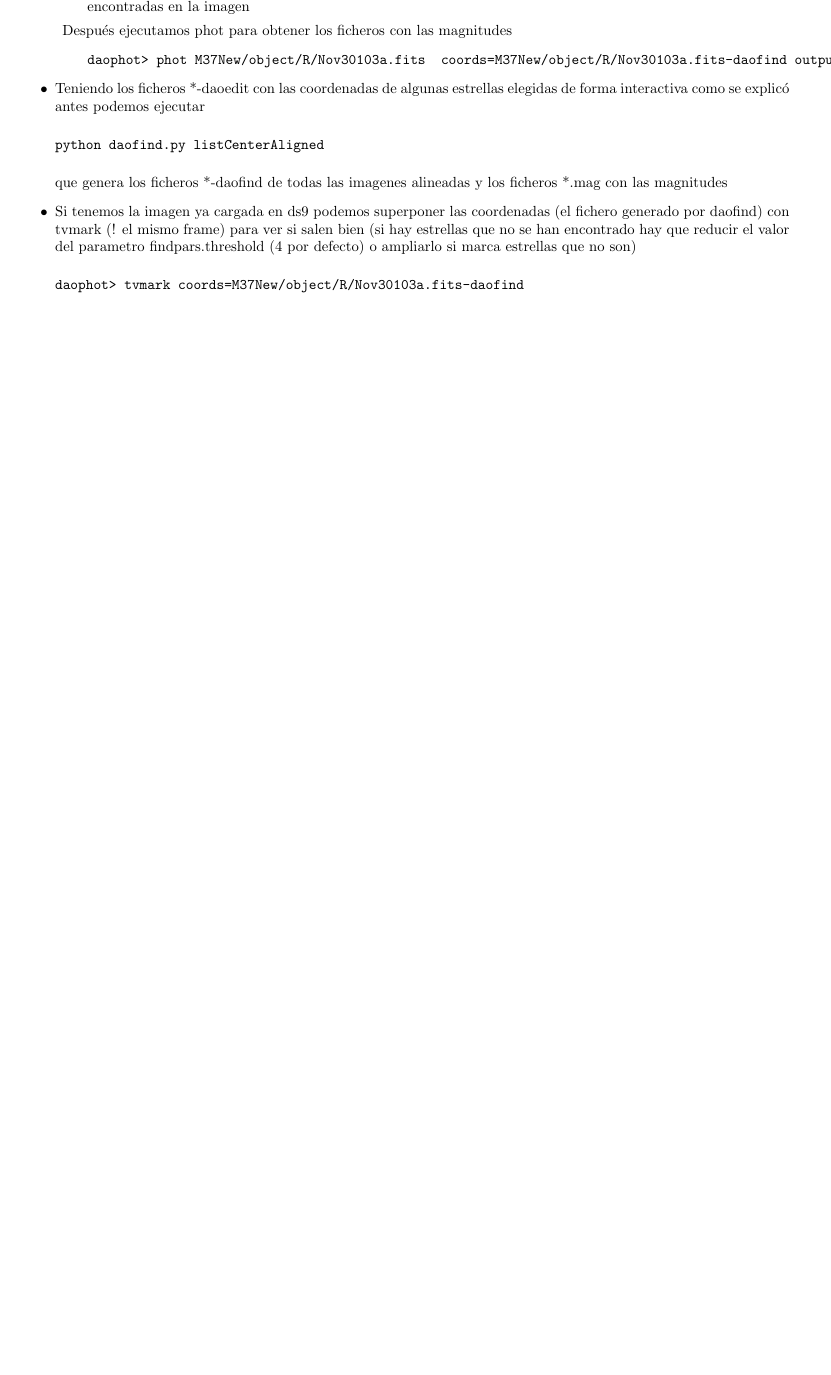
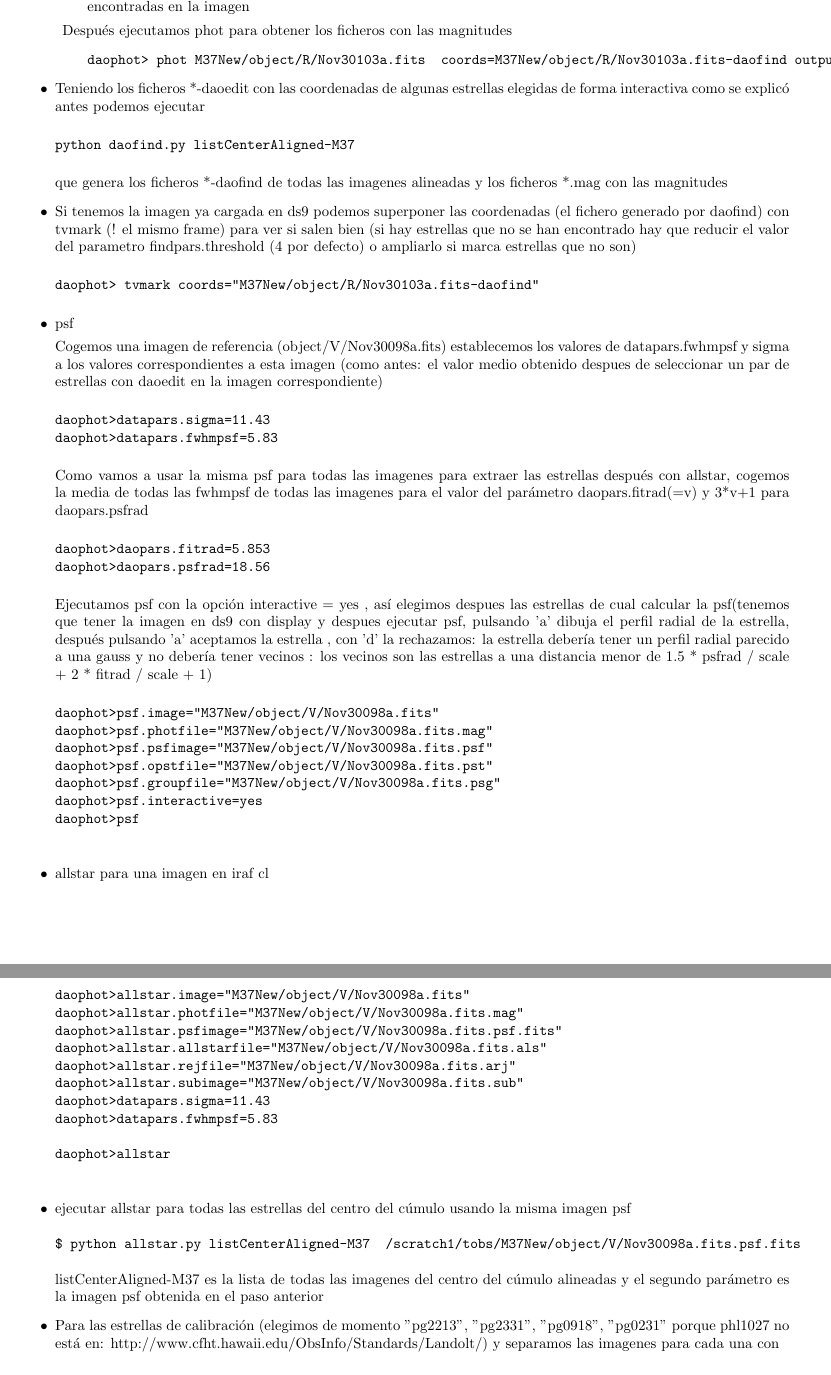
Before and after one commit to beevageeva/tobs, a LaTeX document (r.tex): part of page 9 of 9 before the commit and two parts of pages 9 and 10 of 10 after it, the two joined at a grey line, cut so that both start at the same text, the shorter picture padded with empty space. The pictures show the PDF file r.pdf that the author committed with the source.

Commit message:
last friday

```diff
--- a/r.tex
+++ b/r.tex
@@ -577,10 +577,49 @@ que genera los ficheros *-daofind de todas las imagenes alineadas y los ficheros
 (si hay estrellas que no se han encontrado hay que reducir el valor del parametro  findpars.threshold (4 por defecto) o ampliarlo si marca estrellas que no son)
 
 \begin{verbatim}
-daophot> tvmark coords=M37New/object/R/Nov30103a.fits-daofind
+daophot> tvmark coords="M37New/object/R/Nov30103a.fits-daofind"
+\end{verbatim}
+
+\item psf
+
+Cogemos una imagen de referencia (object/V/Nov30098a.fits) establecemos los valores de datapars.fwhmpsf y sigma a los valores correspondientes a esta imagen (como antes: el valor medio obtenido despues de seleccionar un par de estrellas con daoedit en la imagen correspondiente)
+
+\begin{verbatim}
+	daophot>datapars.sigma=11.43
+	daophot>datapars.fwhmpsf=5.83
+\end{verbatim}
+
+Como vamos a usar la misma psf para todas las imagenes para extraer las estrellas después con allstar, cogemos la media de todas las fwhmpsf de todas las imagenes para el valor del parámetro daopars.fitrad(=v) y 3*v+1 para daopars.psfrad
+
+\begin{verbatim}
+	daophot>daopars.fitrad=5.853
+	daophot>daopars.psfrad=18.56
+\end{verbatim}
+
+Ejecutamos psf con la opción interactive = yes , así elegimos despues las estrellas  de cual calcular la psf(tenemos que tener la imagen en ds9 con display y despues ejecutar psf,
+pulsando 'a' dibuja el perfil radial de la estrella,
+después pulsando 'a' aceptamos la estrella , con 'd' la rechazamos:
+la estrella debería tener un perfil radial parecido a una gauss y no debería tener vecinos : los vecinos son las estrellas a una distancia menor de 1.5 * psfrad / scale + 2 * fitrad / scale + 1)
+
+\begin{verbatim}
+	daophot>psf.image="M37New/object/V/Nov30098a.fits"
+	daophot>psf.photfile="M37New/object/V/Nov30098a.fits.mag"
+	daophot>psf.psfimage="M37New/object/V/Nov30098a.fits.psf"
+	daophot>psf.opstfile="M37New/object/V/Nov30098a.fits.pst"
+	daophot>psf.groupfile="M37New/object/V/Nov30098a.fits.psg"
+	daophot>psf.interactive=yes
+	daophot>psf
+
 \end{verbatim}
 
 
-\item allstar
+
+\item allstar para una imagen en iraf cl
 
 \begin{verbatim}
+	daophot>allstar.image="M37New/object/V/Nov30098a.fits"
+	daophot>allstar.photfile="M37New/object/V/Nov30098a.fits.mag"
+	daophot>allstar.psfimage="M37New/object/V/Nov30098a.fits.psf.fits"
+	daophot>allstar.allstarfile="M37New/object/V/Nov30098a.fits.als"
+	daophot>allstar.rejfile="M37New/object/V/Nov30098a.fits.arj"
+	daophot>allstar.subimage="M37New/object/V/Nov30098a.fits.sub"
@@ -594,3 +627,19 @@ daophot> tvmark coords=M37New/object/R/Nov30103a.fits-daofind
 	daophot>datapars.fwhmpsf=5.83
 
 	daophot>allstar
+
+\end{verbatim}
+
+\item ejecutar allstar para todas las estrellas del centro del cúmulo usando la misma imagen psf
+\begin{verbatim}
+$ python allstar.py listCenterAligned-M37  /scratch1/tobs/M37New/object/V/Nov30098a.fits.psf.fits
+\end{verbatim}
+listCenterAligned-M37  es la lista de todas las imagenes del centro del cúmulo alineadas y el segundo parámetro es la imagen psf obtenida en el paso anterior
+
+\item Para las estrellas de calibración (elegimos de momento  "pg2213", "pg2331", "pg0918", "pg0231" porque phl1027 no está en:
+http://www.cfht.hawaii.edu/ObsInfo/Standards/Landolt/)
+y separamos las imagenes para cada una con
+
+\begin{verbatim}
+$ python createStdLists.py
+\end{verbatim}
@@ -596,0 +657 @@ daophot> tvmark coords=M37New/object/R/Nov30103a.fits-daofind
+\begin{verbatim}
@@ -596,0 +663,5 @@ daophot> tvmark coords=M37New/object/R/Nov30103a.fits-daofind
+\end{verbatim}
+
+
+ejecutamos imalign para alinear todas las imagenes segun la imagen de referencia para cada objeto pg
+\begin{verbatim}
```
Also changed, not shown: coords-43-aligned.txt (added, +3 -0 lines), coords-43.txt (added, +3 -0 lines), coords-47-aligned.txt (added, +3 -0 lines), coords-47.txt (added, +3 -0 lines), coords-55-aligned.txt (added, +3 -0 lines), coords-55.txt (added, +3 -0 lines), coords-90-aligned.txt (added, +3 -0 lines), coords-90.txt (added, +3 -0 lines), r.pdf, r.tex (56 more changed lines), 7 other files.
